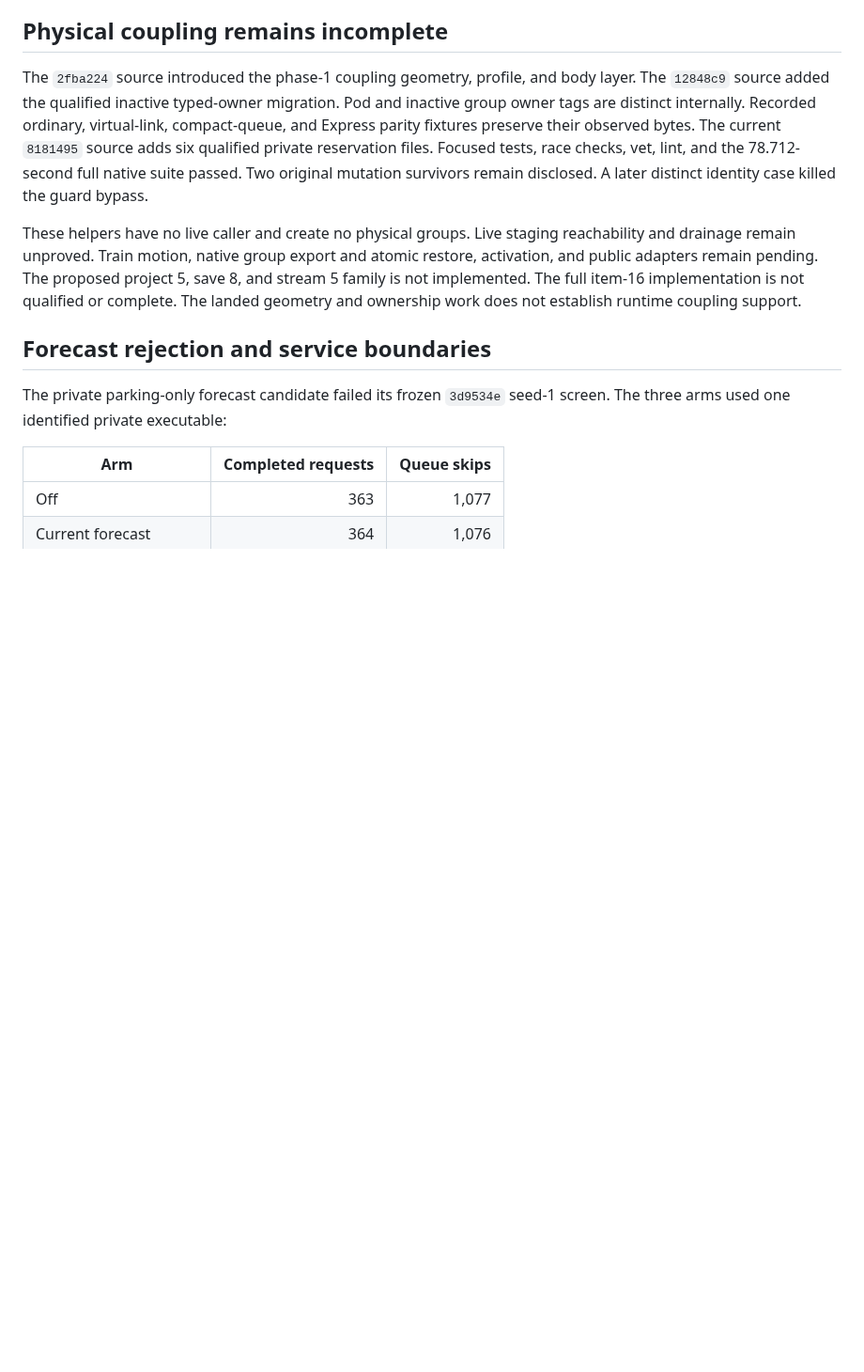
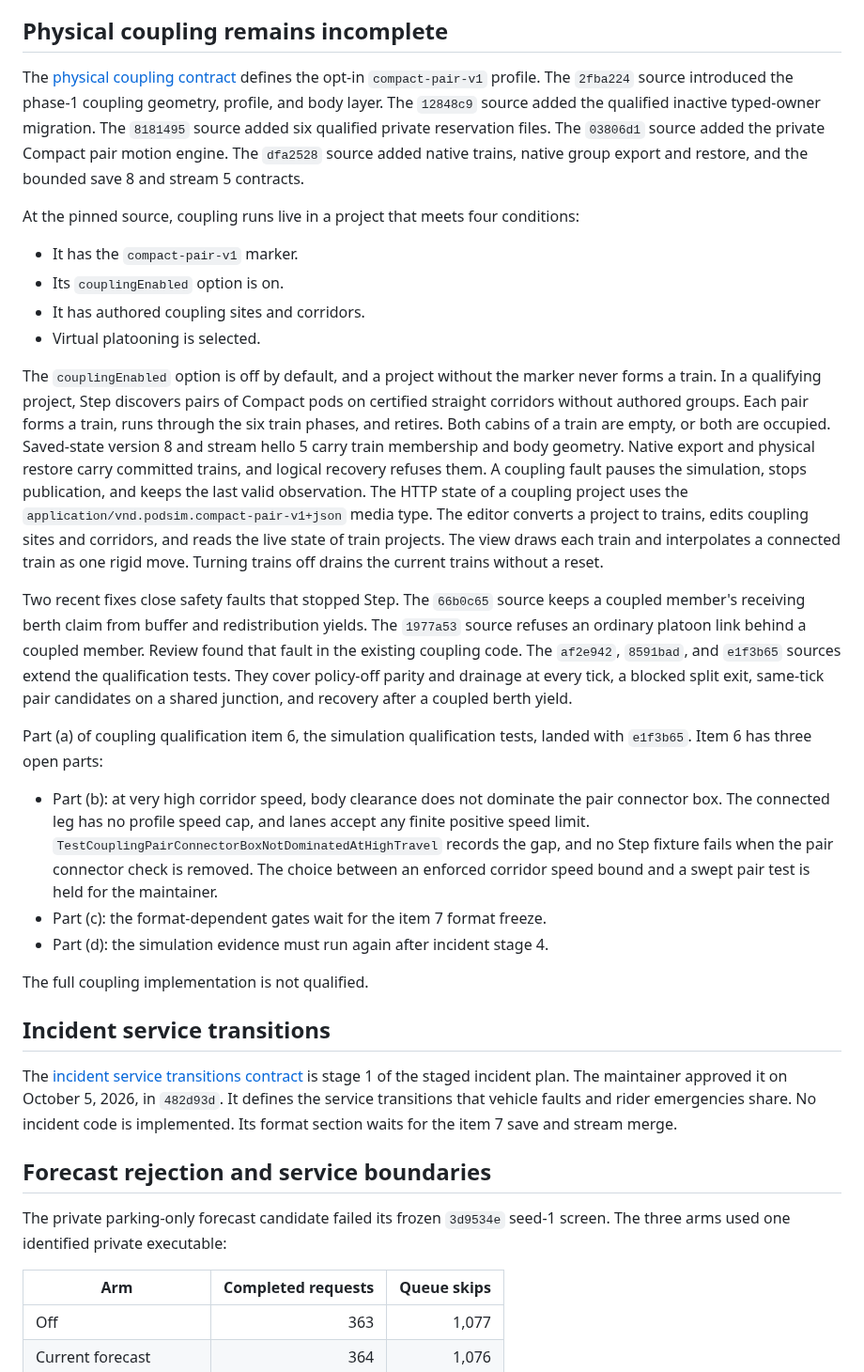
Before and after one commit to dotwaffle/podsim, a Markdown page: docs/release-readiness.md, the part around one of its changes. Shown at 94% size. Rendered like a GitHub page; blank space fills up the shorter version.

```diff
--- a/docs/release-readiness.md
+++ b/docs/release-readiness.md
@@ -121,21 +168,58 @@ These software-renderer screens do not qualify physical GPUs or broader workload
 
 ## Physical coupling remains incomplete
 
+The [physical coupling contract](physical-coupling-contract-proposal.md) defines the opt-in `compact-pair-v1` profile.
 The `2fba224` source introduced the phase-1 coupling geometry, profile, and body layer.
 The `12848c9` source added the qualified inactive typed-owner migration.
-Pod and inactive group owner tags are distinct internally.
-Recorded ordinary, virtual-link, compact-queue, and Express parity fixtures preserve their observed bytes.
-The current `8181495` source adds six qualified private reservation files.
-Focused tests, race checks, vet, lint, and the 78.712-second full native suite passed.
-Two original mutation survivors remain disclosed.
-A later distinct identity case killed the guard bypass.
+The `8181495` source added six qualified private reservation files.
+The `03806d1` source added the private Compact pair motion engine.
+The `dfa2528` source added native trains, native group export and restore, and the bounded save 8 and stream 5 contracts.
 
-These helpers have no live caller and create no physical groups.
-Live staging reachability and drainage remain unproved.
-Train motion, native group export and atomic restore, activation, and public adapters remain pending.
-The proposed project 5, save 8, and stream 5 family is not implemented.
-The full item-16 implementation is not qualified or complete.
-The landed geometry and ownership work does not establish runtime coupling support.
+At the pinned source, coupling runs live in a project that meets four conditions:
+
+- It has the `compact-pair-v1` marker.
+- Its `couplingEnabled` option is on.
+- It has authored coupling sites and corridors.
+- Virtual platooning is selected.
+
+The `couplingEnabled` option is off by default, and a project without the marker never forms a train.
+In a qualifying project, Step discovers pairs of Compact pods on certified straight corridors without authored groups.
+Each pair forms a train, runs through the six train phases, and retires.
+Both cabins of a train are empty, or both are occupied.
+Saved-state version 8 and stream hello 5 carry train membership and body geometry.
+Native export and physical restore carry committed trains, and logical recovery refuses them.
+A coupling fault pauses the simulation, stops publication, and keeps the last valid observation.
+The HTTP state of a coupling project uses the `application/vnd.podsim.compact-pair-v1+json` media type.
+The editor converts a project to trains, edits coupling sites and corridors, and reads the live state of train projects.
+The view draws each train and interpolates a connected train as one rigid move.
+Turning trains off drains the current trains without a reset.
+
+Two recent fixes close safety faults that stopped Step.
+The `66b0c65` source keeps a coupled member's receiving berth claim from buffer and redistribution yields.
+The `1977a53` source refuses an ordinary platoon link behind a coupled member.
+Review found that fault in the existing coupling code.
+The `af2e942`, `8591bad`, and `e1f3b65` sources extend the qualification tests.
+They cover policy-off parity and drainage at every tick, a blocked split exit, same-tick pair candidates on a shared junction, and recovery after a coupled berth yield.
+
+Part (a) of coupling qualification item 6, the simulation qualification tests, landed with `e1f3b65`.
+Item 6 has three open parts:
+
+- Part (b): at very high corridor speed, body clearance does not dominate the pair connector box.
+  The connected leg has no profile speed cap, and lanes accept any finite positive speed limit.
+  `TestCouplingPairConnectorBoxNotDominatedAtHighTravel` records the gap, and no Step fixture fails when the pair connector check is removed.
+  The choice between an enforced corridor speed bound and a swept pair test is held for the maintainer.
+- Part (c): the format-dependent gates wait for the item 7 format freeze.
+- Part (d): the simulation evidence must run again after incident stage 4.
+
+The full coupling implementation is not qualified.
+
+## Incident service transitions
+
+The [incident service transitions contract](incident-service-transitions-contract-proposal.md) is stage 1 of the staged incident plan.
+The maintainer approved it on October 5, 2026, in `482d93d`.
+It defines the service transitions that vehicle faults and rider emergencies share.
+No incident code is implemented.
+Its format section waits for the item 7 save and stream merge.
 
 ## Forecast rejection and service boundaries
 
```
Also changed, not shown: other parts of docs/release-readiness.md (+76 -26 lines).
